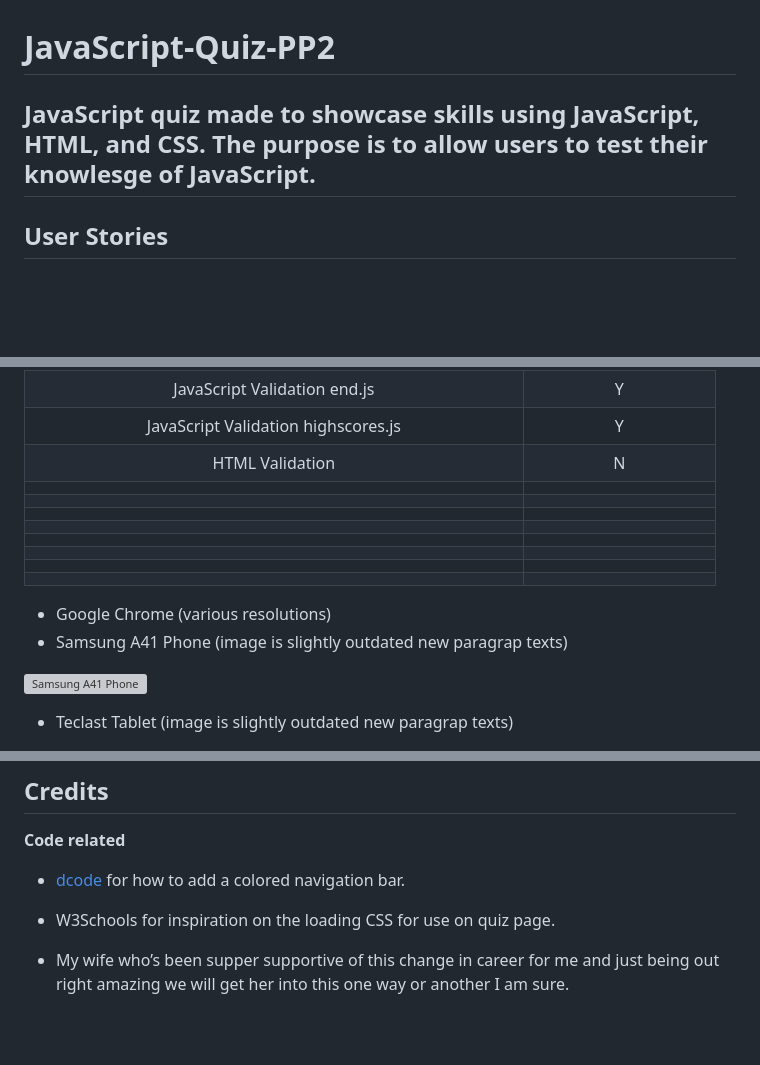
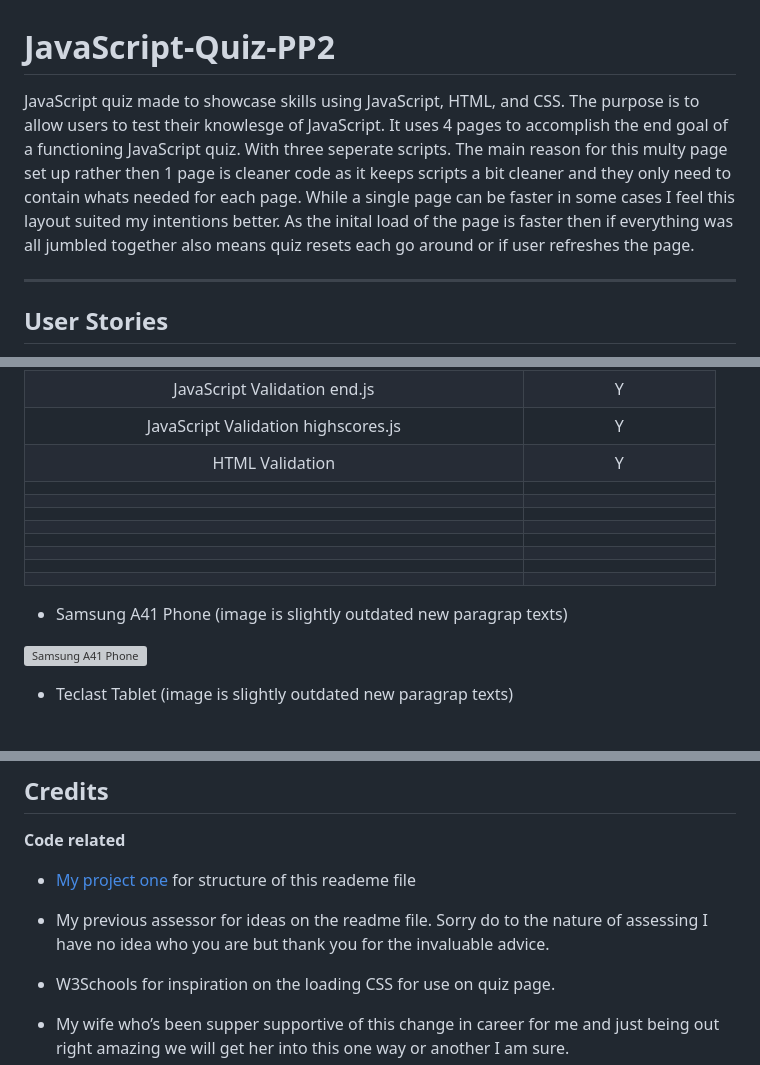
Before and after one commit to Danger0101/JavaScript-Quiz-PP2, a Markdown page: README.md, 3 parts joined by grey strips. Rendered like a GitHub page; blank space fills up the shorter version; grey boxes are pictures that could not be loaded.

Commit message:
Updated readme
Added a more descriptive purpose text. HTML validation has been completed as of this comment prior to adding how to play. Added place holder links to reame as well.

```diff
--- a/README.md
+++ b/README.md
@@ -1,6 +1,7 @@
 # JavaScript-Quiz-PP2
 
-JavaScript quiz made to showcase skills using JavaScript, HTML, and CSS. The purpose is to allow users to test their knowlesge of JavaScript.
+JavaScript quiz made to showcase skills using JavaScript, HTML, and CSS. The purpose is to allow users to test their knowlesge of JavaScript. It uses 4 pages to accomplish the end goal of a functioning JavaScript quiz. With three seperate scripts. The main reason for this multy page set up rather then 1 page is cleaner code as it keeps scripts a bit cleaner and they only need to contain whats needed for each page. While a single page can be faster in some cases I feel this layout suited my intentions better. As the inital load of the page is faster then if everything was all jumbled together also means quiz resets each go around or if user refreshes the page.
+
 ---
 ## User Stories
 - As a user, I want to be able to start the quiz and see the first question.
@@ -51,7 +52,7 @@ This will show the leaderboard data upon load.
 | JavaScript Validation script.js | Y |
 | JavaScript Validation end.js | Y |
 | JavaScript Validation highscores.js | Y |
-| HTML Validation | N |
+| HTML Validation | Y |
 |  |  |
 |  |  |
 |  |  |
@@ -60,6 +61,6 @@ This will show the leaderboard data upon load.
 |  |  |
 |  |  |
 |  |  |
-- Google Chrome (various resolutions)
+
 - Samsung A41 Phone (image is slightly outdated new paragrap texts)
 
@@ -193,7 +197,9 @@ Used github pages [View Site here]()
 
 ## Credits
 **Code related**
-- [dcode](https://www.youtube.com/watch?v=mntgaH5x-GQ&t=95s) for how to add a colored navigation bar.
+- [My project one](https://github.com/Danger0101/Meaningful_Careers_P1) for structure of this reademe file
+
+- My previous assessor for ideas on the readme file. Sorry do to the nature of assessing I have no idea who you are but thank you for the invaluable advice.
 
 - W3Schools for inspiration on the loading CSS for use on quiz page.
 
```
Also changed, not shown: other parts of README.md (+9 -6 lines).
